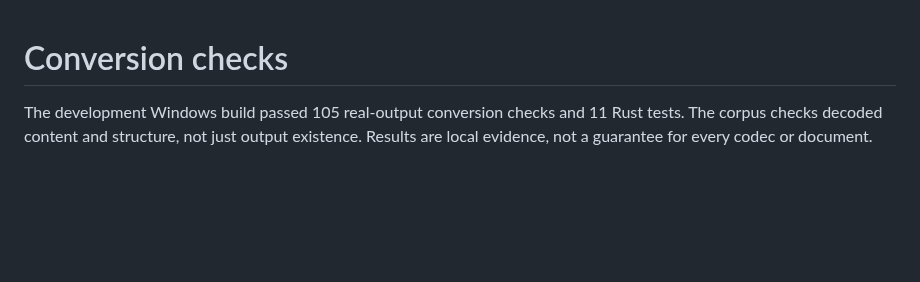
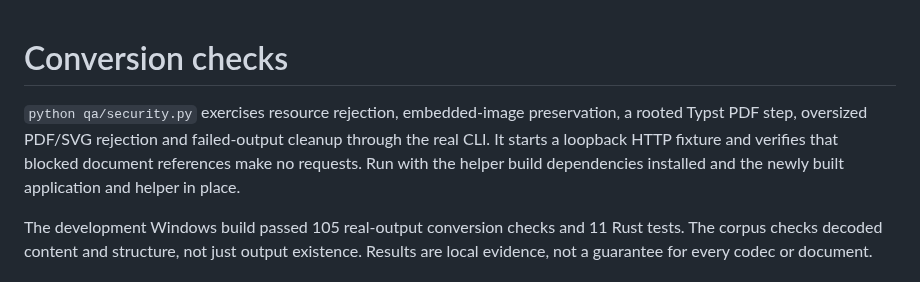
Before and after one commit to AlthafTM/dropflip, a Markdown page: qa/README.md, the part around the change. Rendered like a GitHub page; blank space fills up the shorter version.

```diff
--- a/qa/README.md
+++ b/qa/README.md
@@ -1,4 +1,6 @@
 # Conversion checks
+
+`python qa/security.py` exercises resource rejection, embedded-image preservation, a rooted Typst PDF step, oversized PDF/SVG rejection and failed-output cleanup through the real CLI. It starts a loopback HTTP fixture and verifies that blocked document references make no requests. Run with the helper build dependencies installed and the newly built application and helper in place.
 
 The development Windows build passed 105 real-output conversion checks and 11 Rust tests. The corpus checks decoded content and structure, not just output existence. Results are local evidence, not a guarantee for every codec or document.
 
```
Also changed, not shown: DESIGN.md (+1 -1 lines), README.md (+3 -1 lines), SECURITY.md (added, +20 -0 lines), assets/dropflip-preview.png, assets/dropflip-tray.png, assets/dropflip.png, 12 other files.
